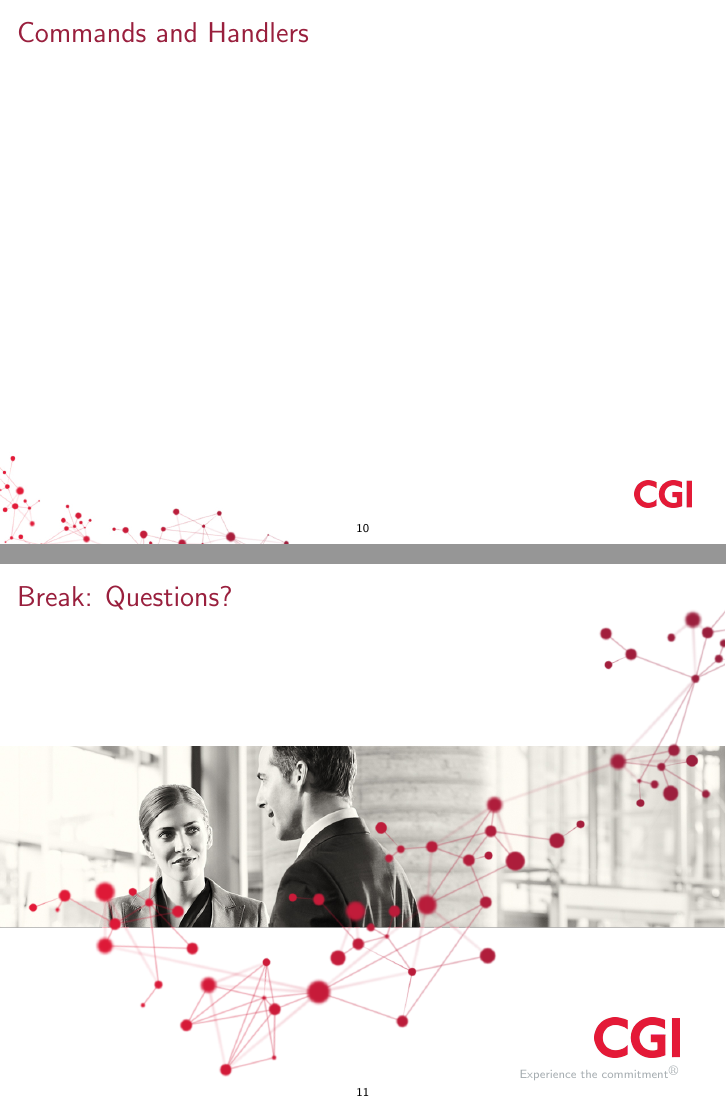
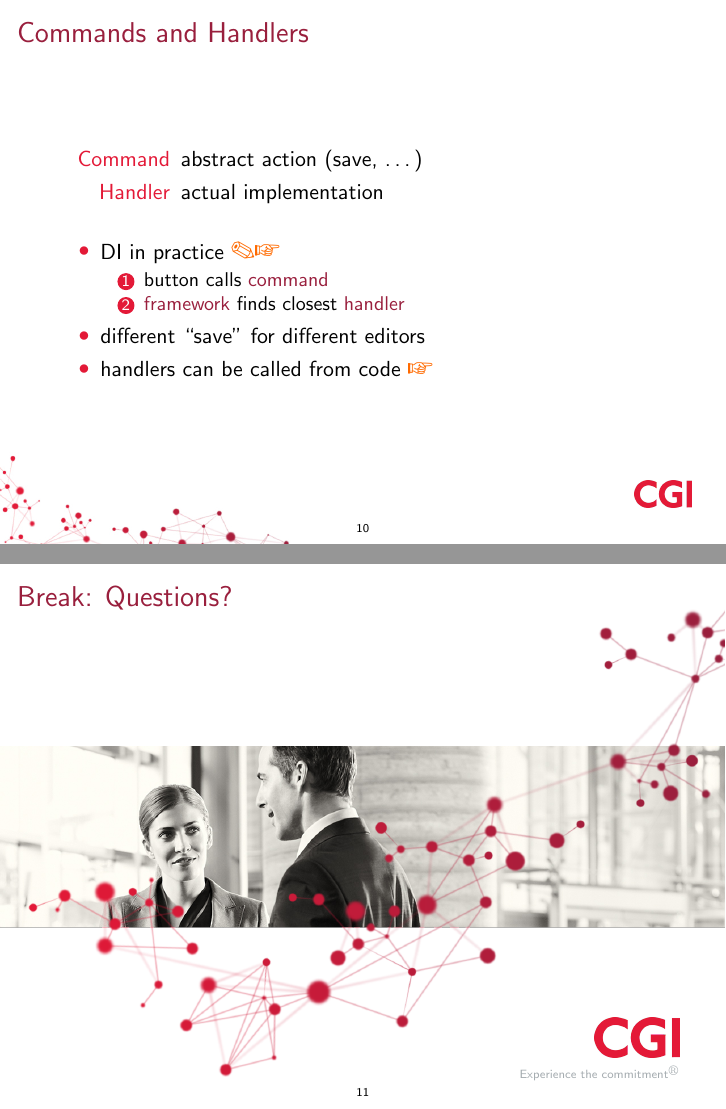
Before and after one commit to martinbayer/com.cgi.example.e4.rcp, LaTeX slides (prezentation.tex): pages 10 and 11 of 11, joined at a grey line. Compiled offline with pdfLaTeX.

Commit message:
commands and handlers

```diff
--- a/prezentation.tex
+++ b/prezentation.tex
@@ -85,10 +85,29 @@
 	\end{itemize}
 \end{frame}%}}}
 \begin{frame}{Application Model}
+	% can be changed dynamically (ModelService) \eg
 \end{frame}
-\begin{frame}{Commands and Handlers}
-\end{frame}
+\begin{frame}{Commands and Handlers}%{{{
+	\begin{description}
+		\item[Command] abstract action (save, \ldots)
+		\item[Handler] actual implementation
+	\end{description}
+
+	\bigskip
+
+	\begin{itemize}
+		\item DI in practice \fig \eg
+			\begin{enumerate}
+				\item button calls \str{command}
+				\item \str{framework} finds closest \str{handler}
+			\end{enumerate}
+		\item different ``save'' for different editors
+		\item handlers can be called from code \eg
+	\end{itemize}
+\end{frame}%}}}
 
 \begin{fillerframe}\frametitle{Break: Questions?}\end{fillerframe}
 
+
+
 \end{document}
```
